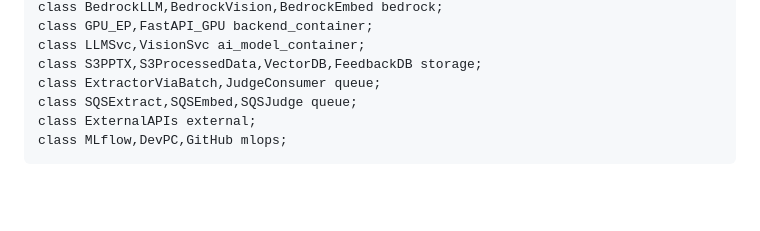
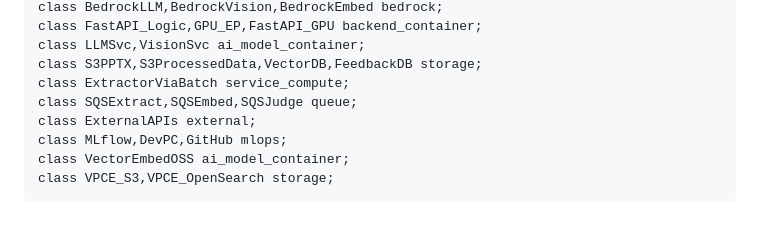
Before and after one commit to public-shintaro/lecture-ai-engineering-final, a Markdown page: docs/system_diagram.md, the part around one of its changes. GitHub-like rendering; blank space fills up the shorter version.

```diff
--- a/docs/system_diagram.md
+++ b/docs/system_diagram.md
@@ -93,8 +109,10 @@ graph TD
     class BedrockLLM,BedrockVision,BedrockEmbed bedrock;
-    class GPU_EP,FastAPI_GPU backend_container;
+    class FastAPI_Logic,GPU_EP,FastAPI_GPU backend_container;
     class LLMSvc,VisionSvc ai_model_container;
     class S3PPTX,S3ProcessedData,VectorDB,FeedbackDB storage;
-    class ExtractorViaBatch,JudgeConsumer queue;
+    class ExtractorViaBatch service_compute;
     class SQSExtract,SQSEmbed,SQSJudge queue;
     class ExternalAPIs external;
     class MLflow,DevPC,GitHub mlops;
+    class VectorEmbedOSS ai_model_container;
+    class VPCE_S3,VPCE_OpenSearch storage;
```
Also changed, not shown: other parts of docs/system_diagram.md (+25 -9 lines).
